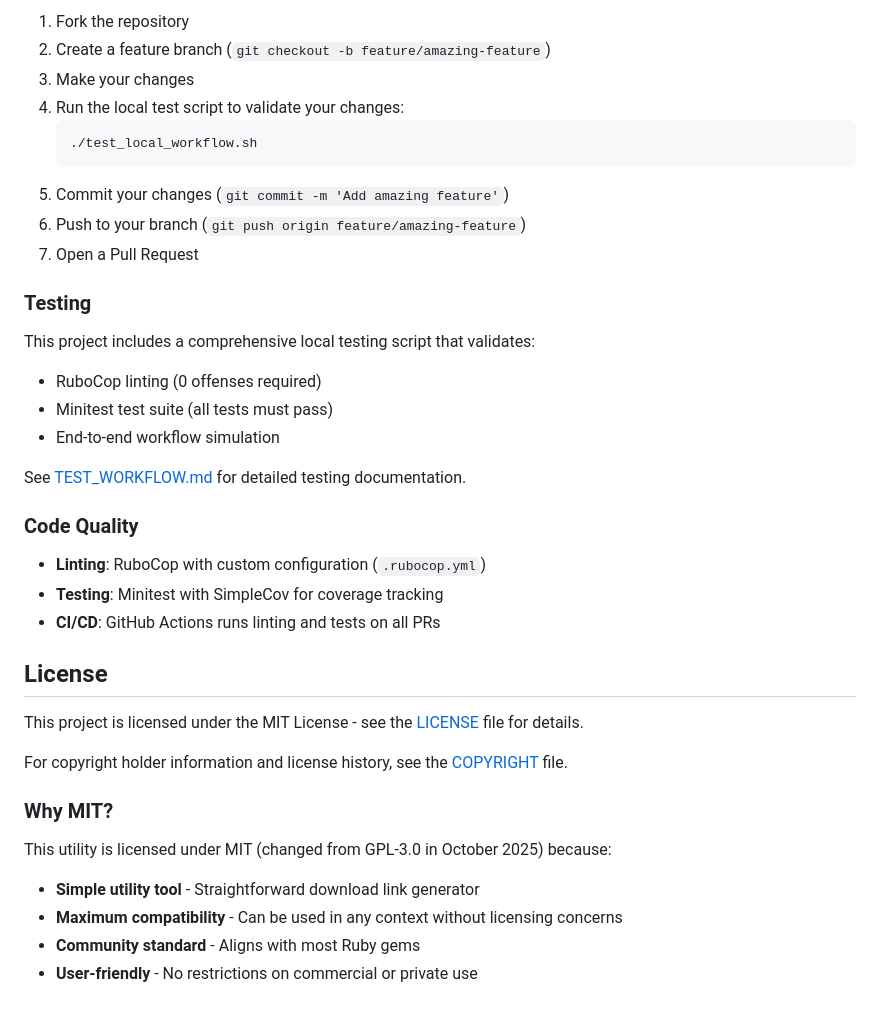
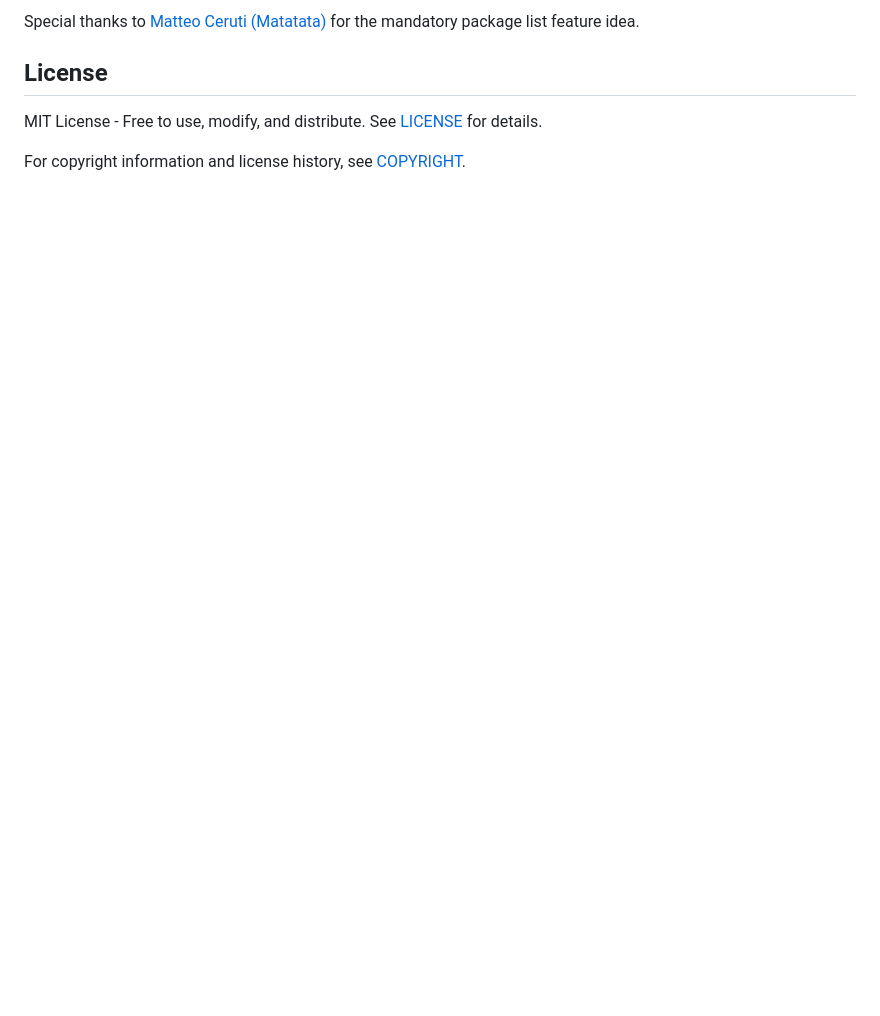
Before and after one commit to davidteren/lpx_links, a Markdown page: README.md, the part around one of its changes. Drawn GitHub-style; blank space fills up the shorter version.

````diff
--- a/README.md
+++ b/README.md
@@ -79,39 +122,7 @@ Want to contribute? Great! Here's how:
-1. Fork the repository
-2. Create a feature branch (`git checkout -b feature/amazing-feature`)
-3. Make your changes
-4. Run the local test script to validate your changes:
-   ```bash
-   ./test_local_workflow.sh
-   ```
-5. Commit your changes (`git commit -m 'Add amazing feature'`)
-6. Push to your branch (`git push origin feature/amazing-feature`)
-7. Open a Pull Request
-
-### Testing
-
-This project includes a comprehensive local testing script that validates:
-- RuboCop linting (0 offenses required)
-- Minitest test suite (all tests must pass)
-- End-to-end workflow simulation
-
-See [TEST_WORKFLOW.md](TEST_WORKFLOW.md) for detailed testing documentation.
-
-### Code Quality
-
-- **Linting**: RuboCop with custom configuration (`.rubocop.yml`)
-- **Testing**: Minitest with SimpleCov for coverage tracking
-- **CI/CD**: GitHub Actions runs linting and tests on all PRs
+Special thanks to [Matteo Ceruti (Matatata)](https://github.com/matatata) for the mandatory package list feature idea.
 
 ## License
 
-This project is licensed under the MIT License - see the [LICENSE](LICENSE) file for details.
+MIT License - Free to use, modify, and distribute. See [LICENSE](LICENSE) for details.
 
-For copyright holder information and license history, see the [COPYRIGHT](COPYRIGHT) file.
-
-### Why MIT?
-
-This utility is licensed under MIT (changed from GPL-3.0 in October 2025) because:
-- **Simple utility tool** - Straightforward download link generator
-- **Maximum compatibility** - Can be used in any context without licensing concerns
-- **Community standard** - Aligns with most Ruby gems
-- **User-friendly** - No restrictions on commercial or private use
+For copyright information and license history, see [COPYRIGHT](COPYRIGHT).
````
Also changed, not shown: other parts of README.md (+103 -60 lines), CHANGELOG.md (+10 -0 lines), CONTRIBUTING.md (added, +355 -0 lines).
